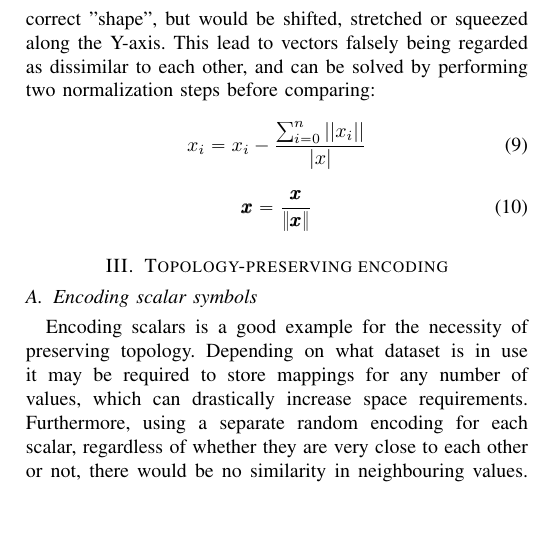
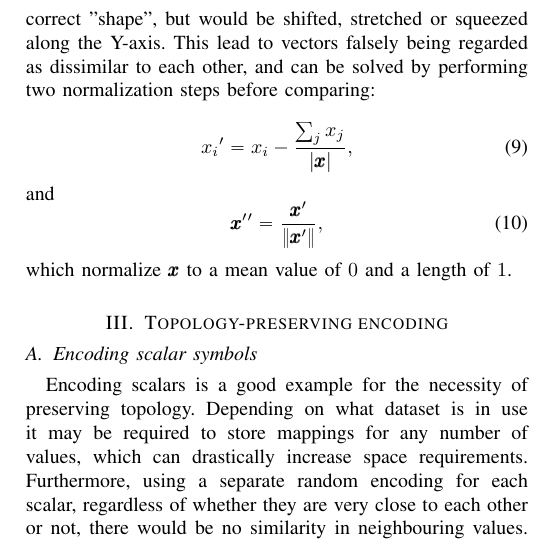
Before and after one commit to HBPNeurorobotics/holographic, a LaTeX document (papers/hrr-paper/paper.tex): part of one column of page 3 of 7, cut so that both start at the same text, the shorter picture padded with empty space. Compiled offline with pdfLaTeX.

Commit message:
Fix normalization formula

```diff
--- a/papers/hrr-paper/paper.tex
+++ b/papers/hrr-paper/paper.tex
@@ -551,13 +551,14 @@ Following the previous formulas as a series of operations the vector $\pmb y^*$
 Due to this, when probing, we would receive vectors which had the correct relative distance between their values, i.e.
 the correct "shape", but would be shifted, stretched or squeezed along the Y-axis. This lead to vectors falsely being regarded as dissimilar to each other, and can be solved by performing two normalization steps before comparing:
 
-	\begin{equation}
-	x_i = x_i - \frac{\sum_{i=0}^n ||x_i||}{|x|}
+	\begin{equation}\label{eq:norm1}
+		{x_i}' = x_i - \frac{\sum_j x_j}{|{\pmb x}|},
 	\end{equation}
-
-	\begin{equation}
-	\pmb x = \frac{\pmb x }{ \| \pmb x \|}
+and
+	\begin{equation}\label{eq:norm2}
+		{\pmb x}{'}{'} = \frac{{\pmb x}'}{ \| {\pmb x}'\|},
 	\end{equation}
+which normalize ${\pmb x}$ to a mean value of $0$ and a length of $1$.
 
 	\section{Topology-preserving encoding}
 
```
